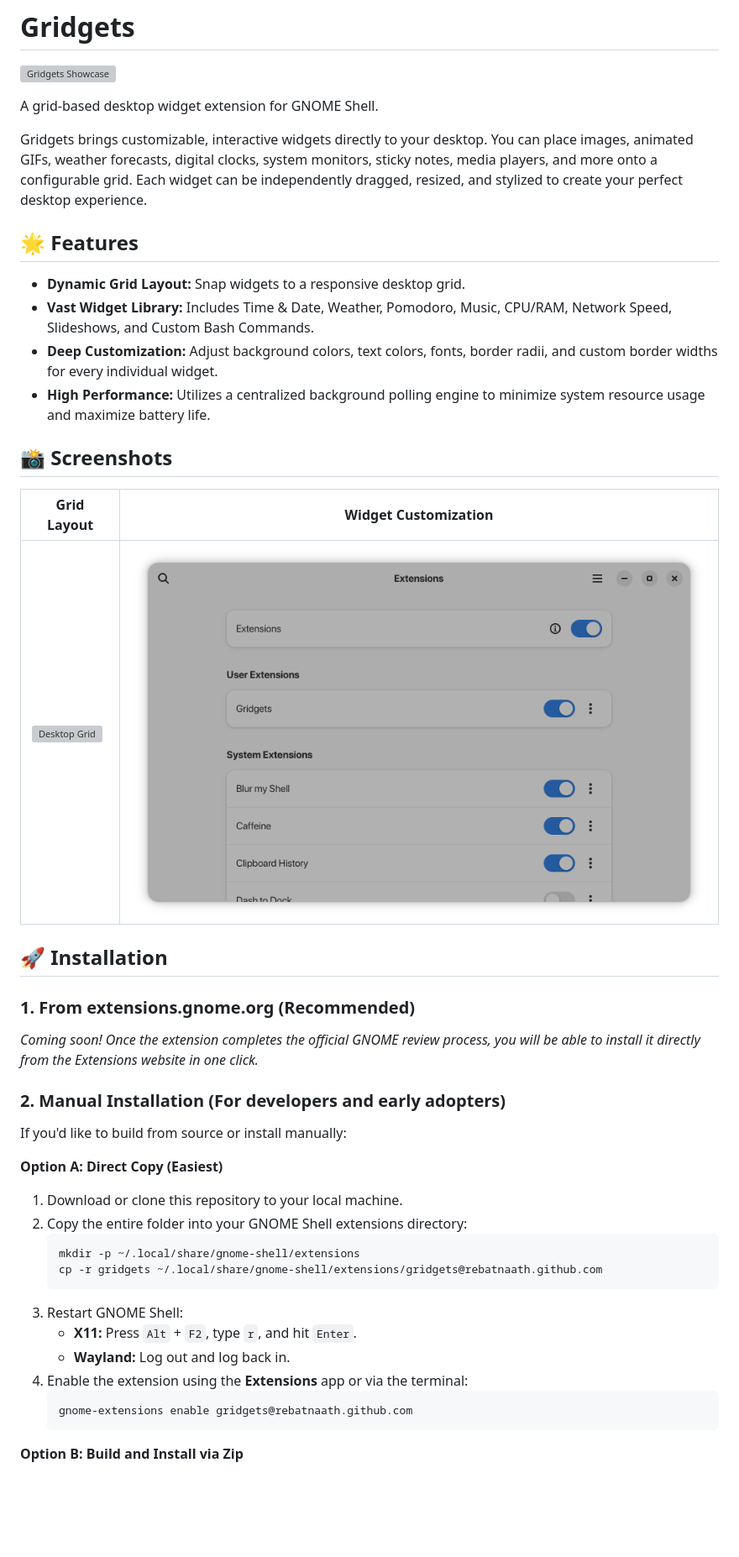
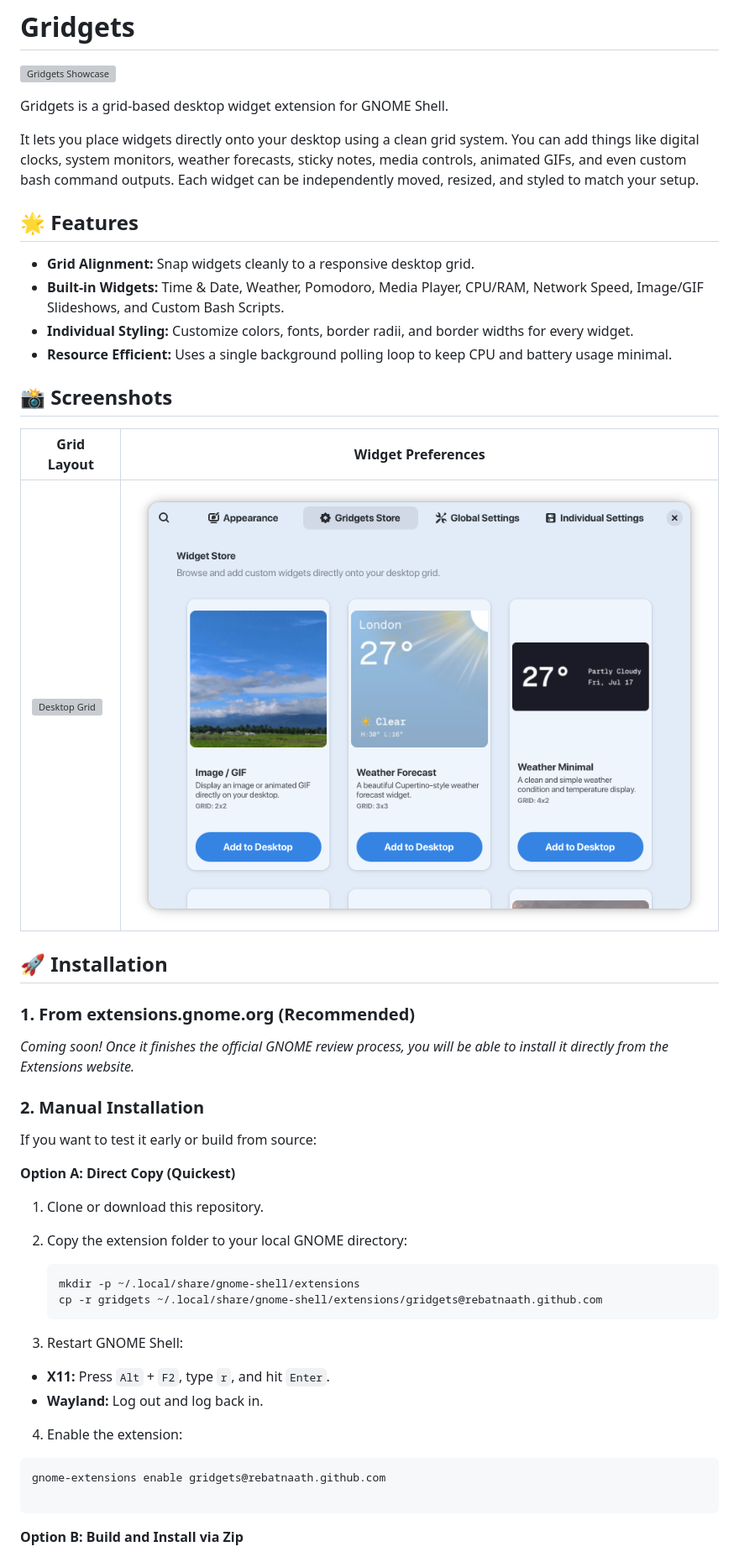
Before and after one commit to rebatnaath/gridgets, a Markdown page: README.md, the part around the change printed below. Shown: that part at 84% size. GitHub-like rendering; pictures changed too: assets/github/screenshot.png; blank space fills up the shorter version; grey boxes are pictures that could not be loaded.

Commit message:
update read me and some tweaks

````diff
--- a/README.md
+++ b/README.md
@@ -2,47 +2,53 @@
 
 ![Gridgets Showcase](assets/github/showcase.gif)
 
-A grid-based desktop widget extension for GNOME Shell.
+Gridgets is a grid-based desktop widget extension for GNOME Shell.
 
-Gridgets brings customizable, interactive widgets directly to your desktop. You can place images, animated GIFs, weather forecasts, digital clocks, system monitors, sticky notes, media players, and more onto a configurable grid. Each widget can be independently dragged, resized, and stylized to create your perfect desktop experience.
+It lets you place widgets directly onto your desktop using a clean grid system. You can add things like digital clocks, system monitors, weather forecasts, sticky notes, media controls, animated GIFs, and even custom bash command outputs. Each widget can be independently moved, resized, and styled to match your setup.
 
 ## 🌟 Features
 
-- **Dynamic Grid Layout:** Snap widgets to a responsive desktop grid.
-- **Vast Widget Library:** Includes Time & Date, Weather, Pomodoro, Music, CPU/RAM, Network Speed, Slideshows, and Custom Bash Commands.
-- **Deep Customization:** Adjust background colors, text colors, fonts, border radii, and custom border widths for every individual widget.
-- **High Performance:** Utilizes a centralized background polling engine to minimize system resource usage and maximize battery life.
+- **Grid Alignment:** Snap widgets cleanly to a responsive desktop grid.
+- **Built-in Widgets:** Time & Date, Weather, Pomodoro, Media Player, CPU/RAM, Network Speed, Image/GIF Slideshows, and Custom Bash Scripts.
+- **Individual Styling:** Customize colors, fonts, border radii, and border widths for every widget.
+- **Resource Efficient:** Uses a single background polling loop to keep CPU and battery usage minimal.
 
 ## 📸 Screenshots
 
-| Grid Layout | Widget Customization |
-|-------------|----------------------|
+| Grid Layout | Widget Preferences |
+|-------------|--------------------|
 | ![Desktop Grid](assets/github/desktop.png) | ![Preferences UI](assets/github/screenshot.png) |
 
 ## 🚀 Installation
 
 ### 1. From extensions.gnome.org (Recommended)
-*Coming soon! Once the extension completes the official GNOME review process, you will be able to install it directly from the Extensions website in one click.*
+*Coming soon! Once it finishes the official GNOME review process, you will be able to install it directly from the Extensions website.*
 
-### 2. Manual Installation (For developers and early adopters)
+### 2. Manual Installation
 
-If you'd like to build from source or install manually:
+If you want to test it early or build from source:
 
-**Option A: Direct Copy (Easiest)**
+**Option A: Direct Copy (Quickest)**
 
-1. Download or clone this repository to your local machine.
-2. Copy the entire folder into your GNOME Shell extensions directory:
+1. Clone or download this repository.
+2. Copy the extension folder to your local GNOME directory:
    ```bash
    mkdir -p ~/.local/share/gnome-shell/extensions
    cp -r gridgets ~/.local/share/gnome-shell/extensions/gridgets@rebatnaath.github.com
    ```
+
 3. Restart GNOME Shell:
-   - **X11:** Press `Alt` + `F2`, type `r`, and hit `Enter`.
-   - **Wayland:** Log out and log back in.
-4. Enable the extension using the **Extensions** app or via the terminal:
-   ```bash
-   gnome-extensions enable gridgets@rebatnaath.github.com
-   ```
+* **X11:** Press `Alt` + `F2`, type `r`, and hit `Enter`.
+* **Wayland:** Log out and log back in.
+
+
+4. Enable the extension:
+```bash
+gnome-extensions enable gridgets@rebatnaath.github.com
+
+```
+
+
 
 **Option B: Build and Install via Zip**
 
````
Also changed, not shown: other parts of README.md (+18 -11 lines), 1 other file.
